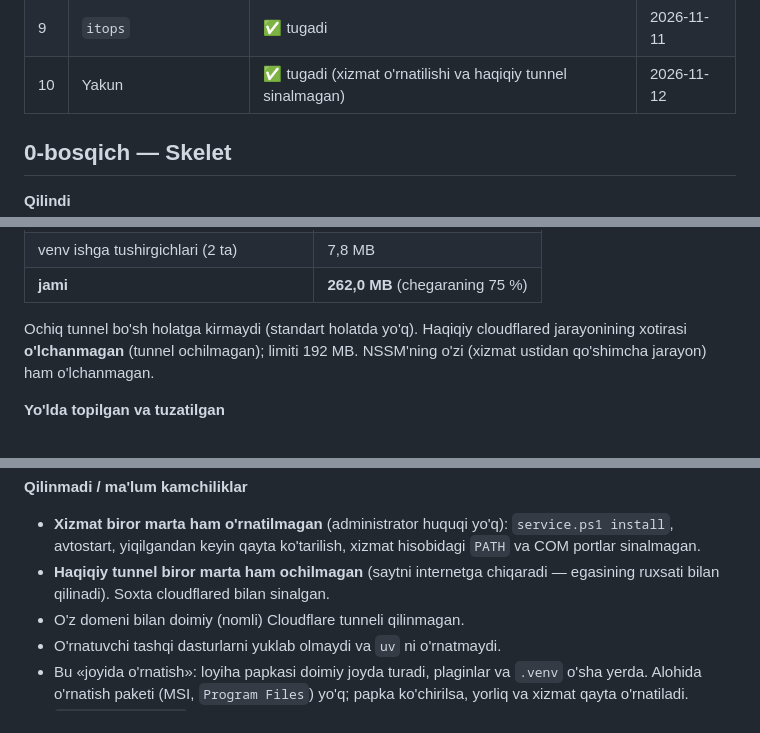
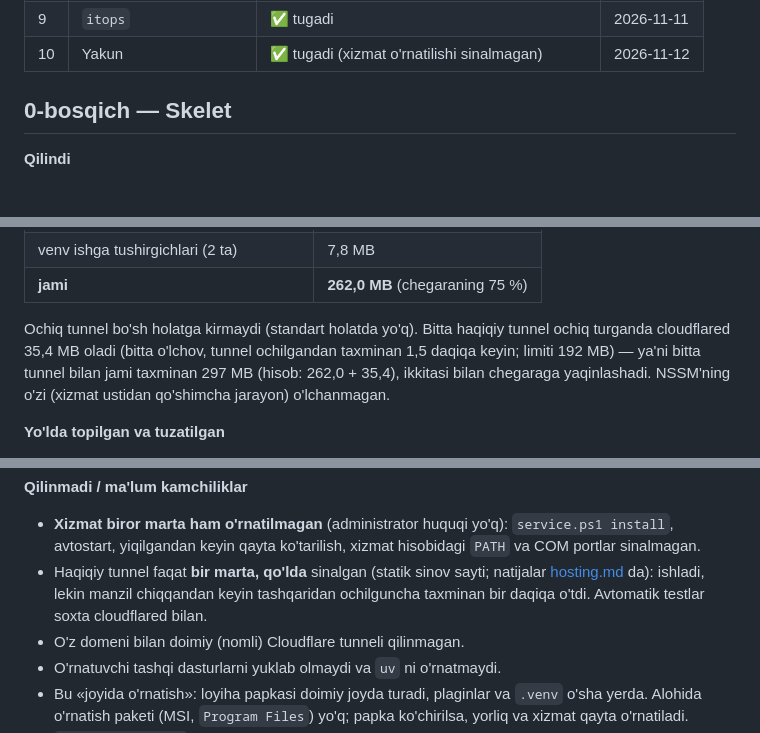
Before and after one commit to JurabekM/Myrep, a Markdown page: docs/bosqichlar.md, 3 parts joined by grey strips. Rendered like a GitHub page; blank space fills up the shorter version.

```diff
--- a/docs/bosqichlar.md
+++ b/docs/bosqichlar.md
@@ -12,7 +12,7 @@
 | 7 | `data` | ✅ tugadi | 2026-11-11 |
 | 8 | `electronics` | ✅ tugadi | 2026-11-11 |
 | 9 | `itops` | ✅ tugadi | 2026-11-11 |
-| 10 | Yakun | ✅ tugadi (xizmat o'rnatilishi va haqiqiy tunnel sinalmagan) | 2026-11-12 |
+| 10 | Yakun | ✅ tugadi (xizmat o'rnatilishi sinalmagan) | 2026-11-12 |
 
 ## 0-bosqich — Skelet
 
@@ -620,9 +620,11 @@ Tafsilot: [ornatish.md](ornatish.md), [qollanma.md](qollanma.md),
 | venv ishga tushirgichlari (2 ta) | 7,8 MB |
 | **jami** | **262,0 MB** (chegaraning 75 %) |
 
-Ochiq tunnel bo'sh holatga kirmaydi (standart holatda yo'q). Haqiqiy
-cloudflared jarayonining xotirasi **o'lchanmagan** (tunnel ochilmagan);
-limiti 192 MB. NSSM'ning o'zi (xizmat ustidan qo'shimcha jarayon) ham o'lchanmagan.
+Ochiq tunnel bo'sh holatga kirmaydi (standart holatda yo'q). Bitta haqiqiy
+tunnel ochiq turganda cloudflared 35,4 MB oladi (bitta o'lchov, tunnel
+ochilgandan taxminan 1,5 daqiqa keyin; limiti 192 MB) — ya'ni bitta tunnel
+bilan jami taxminan 297 MB (hisob: 262,0 + 35,4), ikkitasi bilan chegaraga
+yaqinlashadi. NSSM'ning o'zi (xizmat ustidan qo'shimcha jarayon) o'lchanmagan.
 
 **Yo'lda topilgan va tuzatilgan**
 
@@ -642,8 +644,10 @@ limiti 192 MB. NSSM'ning o'zi (xizmat ustidan qo'shimcha jarayon) ham o'lchanmag
 - **Xizmat biror marta ham o'rnatilmagan** (administrator huquqi yo'q):
   `service.ps1 install`, avtostart, yiqilgandan keyin qayta ko'tarilish,
   xizmat hisobidagi `PATH` va COM portlar sinalmagan.
-- **Haqiqiy tunnel biror marta ham ochilmagan** (saytni internetga chiqaradi —
-  egasining ruxsati bilan qilinadi). Soxta cloudflared bilan sinalgan.
+- Haqiqiy tunnel faqat **bir marta, qo'lda** sinalgan (statik sinov sayti;
+  natijalar [hosting.md](hosting.md#internetga-ochish-cloudflared) da): ishladi,
+  lekin manzil chiqqandan keyin tashqaridan ochilguncha taxminan bir daqiqa
+  o'tdi. Avtomatik testlar soxta cloudflared bilan.
 - O'z domeni bilan doimiy (nomli) Cloudflare tunneli qilinmagan.
 - O'rnatuvchi tashqi dasturlarni yuklab olmaydi va `uv` ni o'rnatmaydi.
 - Bu «joyida o'rnatish»: loyiha papkasi doimiy joyda turadi, plaginlar va
```
Also changed, not shown: other parts of docs/bosqichlar.md (+1 -1 lines), docs/hosting.md (+18 -4 lines), docs/qollanma.md (+2 -1 lines).
